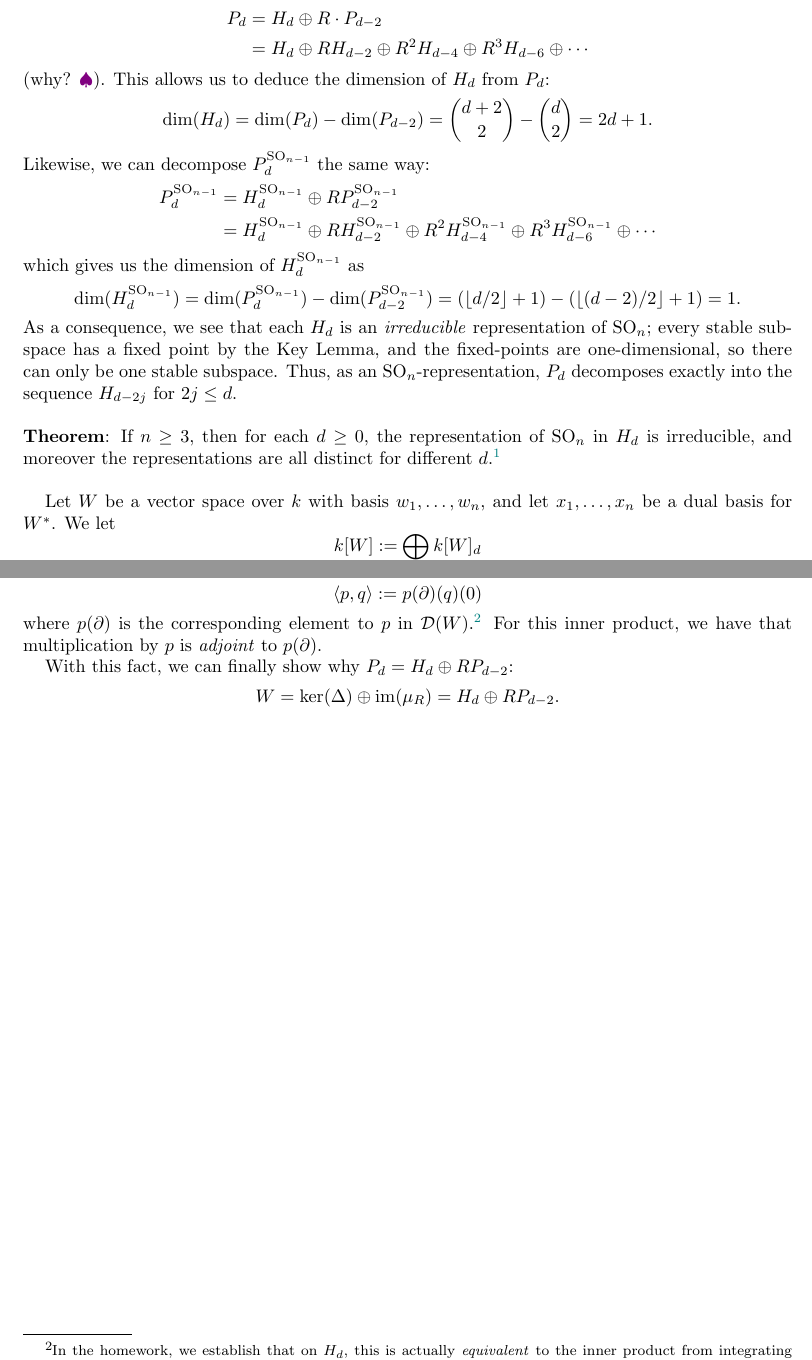
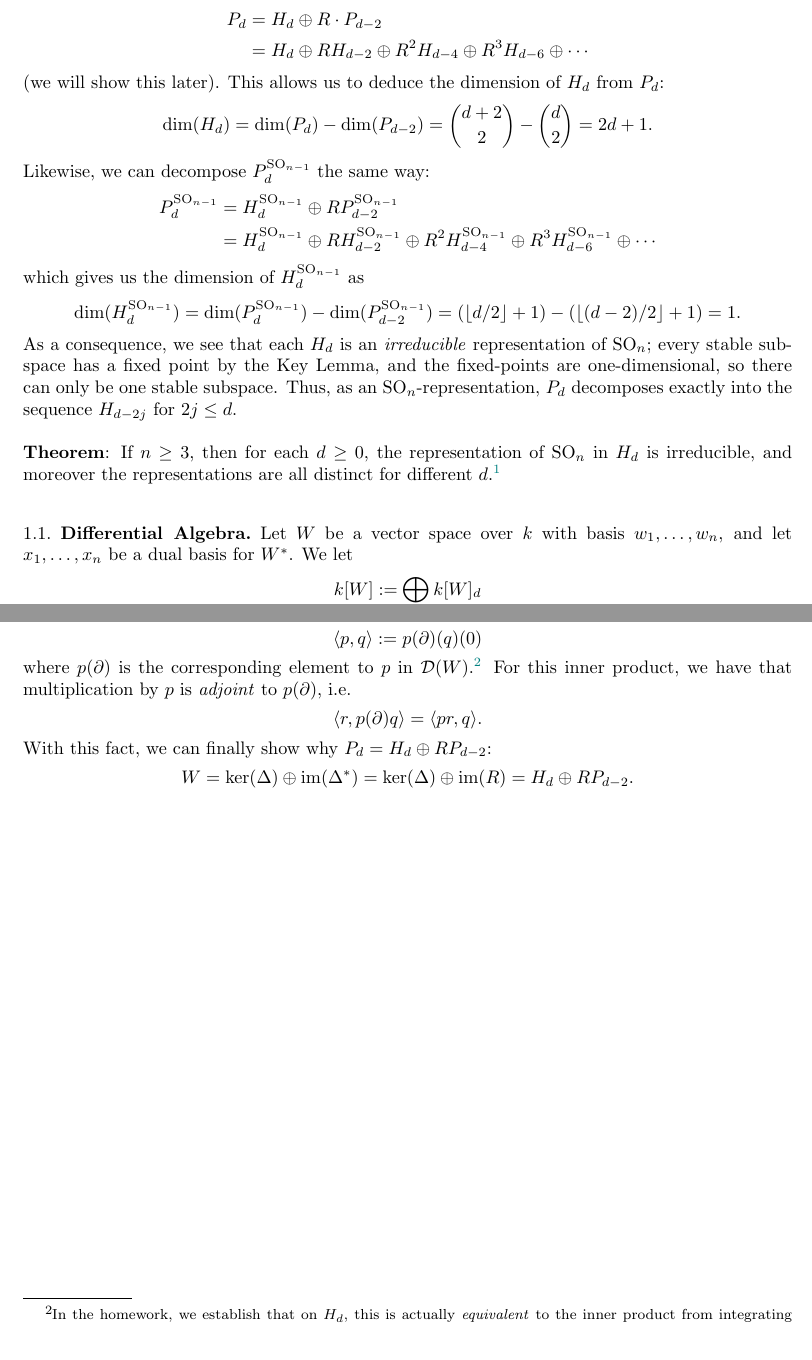
Before and after one commit to JZChrysos/Math, a LaTeX paper (Class Work/Algebra I/325Notes.tex): two parts of pages 3 and 4 of 4, joined at a grey line, cut so that both start at the same text. The pictures show the PDF file Class Work/Algebra I/325Notes.pdf that the author committed with the source.

Commit message:
updated notes

```diff
--- a/Class Work/Algebra I/325Notes.tex
+++ b/Class Work/Algebra I/325Notes.tex
@@ -90,7 +90,7 @@ A very important fact about $P_d$ is that it decomposes into the subspaces
 P_d &= H_d \oplus R\cdot P_{d-2}\\
 &= H_d \oplus R H_{d-2} \oplus R^2 H_{d-4} \oplus R^3H_{d-6} \oplus \cdots
 \end{align*}
-(why? $\spade$). This allows us to deduce the dimension of $H_d$ from $P_d$:
+(we will show this later). This allows us to deduce the dimension of $H_d$ from $P_d$:
 $$
 \dim(H_d) = \dim(P_d) - \dim(P_{d-2}) = {d+2 \choose 2} - {d \choose 2} = 2d+1.
 $$
@@ -107,6 +107,8 @@ $$
 As a consequence, we see that each $H_d$ is an \textit{irreducible} representation of $\SO_n$; every stable subspace has a fixed point by the Key Lemma, and the fixed-points are one-dimensional, so there can only be one stable subspace. Thus, as an $\SO_n$-representation, $P_d$ decomposes exactly into the sequence $H_{d-2j}$ for $2j\leq d$.\\
 
 \noindent \textbf{Theorem}: If $n\geq 3$, then for each $d\geq 0$, the representation of $\SO_n$ in $H_d$ is irreducible, and moreover the representations are all distinct for different $d$.\footnote{In the case $n=3$ this gives \textit{all} the irreps. In general you miss $\Lambda^2(\C^n)$, but when $n=3$ this is just $\C^3$, which you get from $H_1$.}\\
+
+\subsection{Differential Algebra}
 
 Let $W$ be a vector space over $k$ with basis $w_1,\dots,w_n$, and let $x_1,\dots,x_n$ be a dual basis for $W^*$. We let
 $$
@@ -150,11 +152,13 @@ We can use this pairing to get another inner product on polynomials in $k[W]$ gi
 $$
 \<p,q\> := p(\partial)(q)(0)
 $$
-where $p(\partial)$ is the corresponding element to $p$ in $\D(W)$.\footnote{In the homework, we establish that on $H_d$, this is actually \textit{equivalent} to the inner product from integrating over $S^{n-1}$!} For this inner product, we have that multiplication by $p$ is \textit{adjoint} to $p(\partial)$.
-
+where $p(\partial)$ is the corresponding element to $p$ in $\D(W)$.\footnote{In the homework, we establish that on $H_d$, this is actually \textit{equivalent} to the inner product from integrating over $S^{n-1}$!} For this inner product, we have that multiplication by $p$ is \textit{adjoint} to $p(\partial)$, i.e.
+$$
+\<r,p(\partial)q\> = \<pr,q\>.
+$$
 With this fact, we can finally show why $P_d = H_d \oplus R P_{d-2}$:
 $$
-W = \ker(\Delta) \oplus \im(\mu_R) = H_d \oplus R P_{d-2}.
+W = \ker(\Delta) \oplus \im(\Delta^*) = \ker(\Delta) \oplus \im(R) = H_d \oplus R P_{d-2}.
 $$
 
 
```
Also changed, not shown: Class Work/Algebra I/325Notes.pdf, 5 other files.
